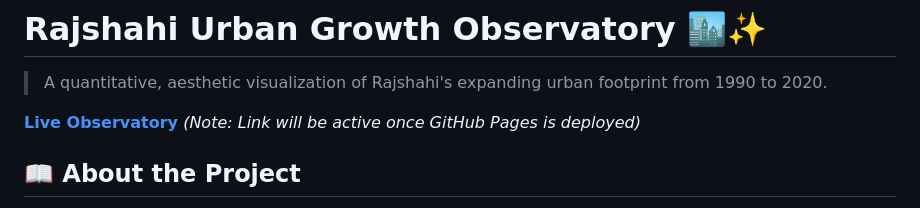
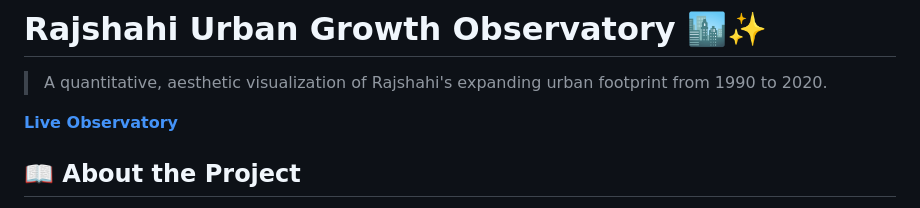
Before and after one commit to Nawfatnahin/rajshahi-urban-growth-, a Markdown page: README.md, the part around the change. Rendered like a GitHub page.

Commit message:
Remove deployment note from README

```diff
--- a/README.md
+++ b/README.md
@@ -2,7 +2,7 @@
 
 > A quantitative, aesthetic visualization of Rajshahi's expanding urban footprint from 1990 to 2020.
 
-**[Live Observatory](https://nawfatnahin.github.io/rajshahi-urban-growth-/)** *(Note: Link will be active once GitHub Pages is deployed)*
+**[Live Observatory](https://nawfatnahin.github.io/rajshahi-urban-growth-/)**
 
 ## 📖 About the Project
 
```
